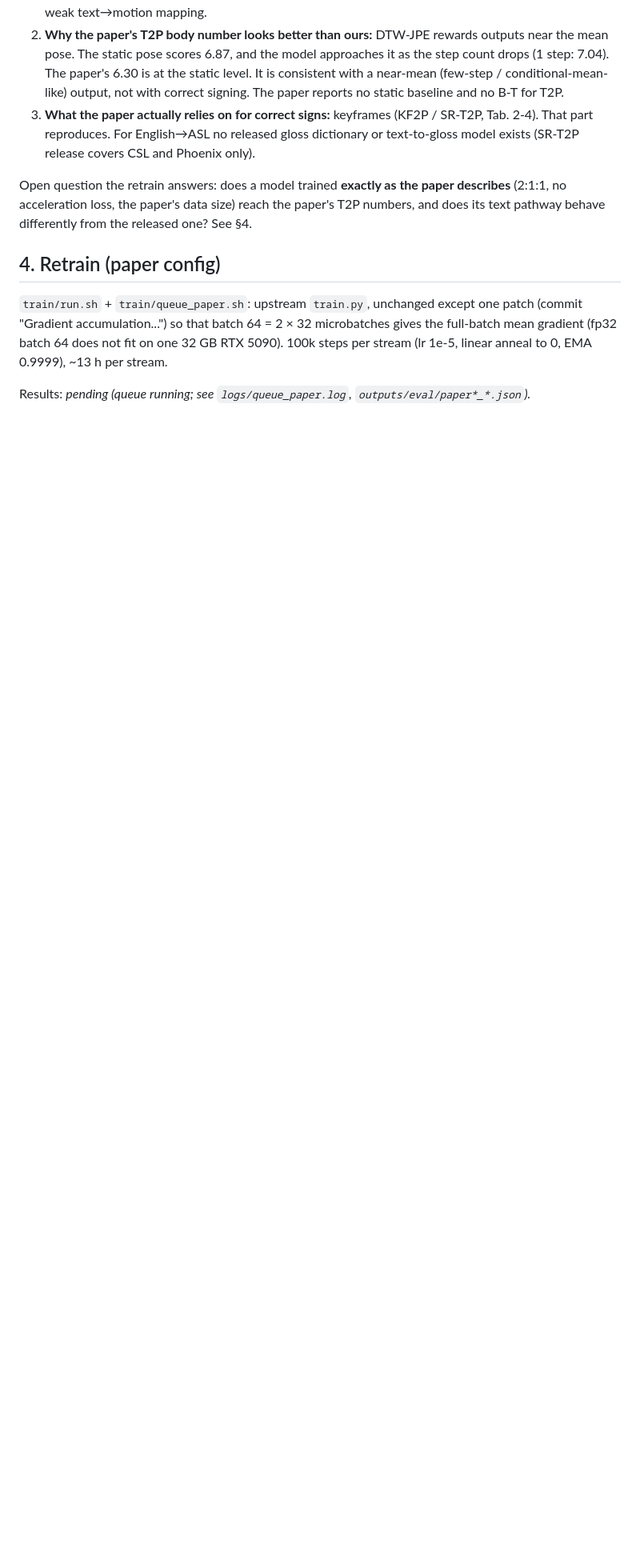
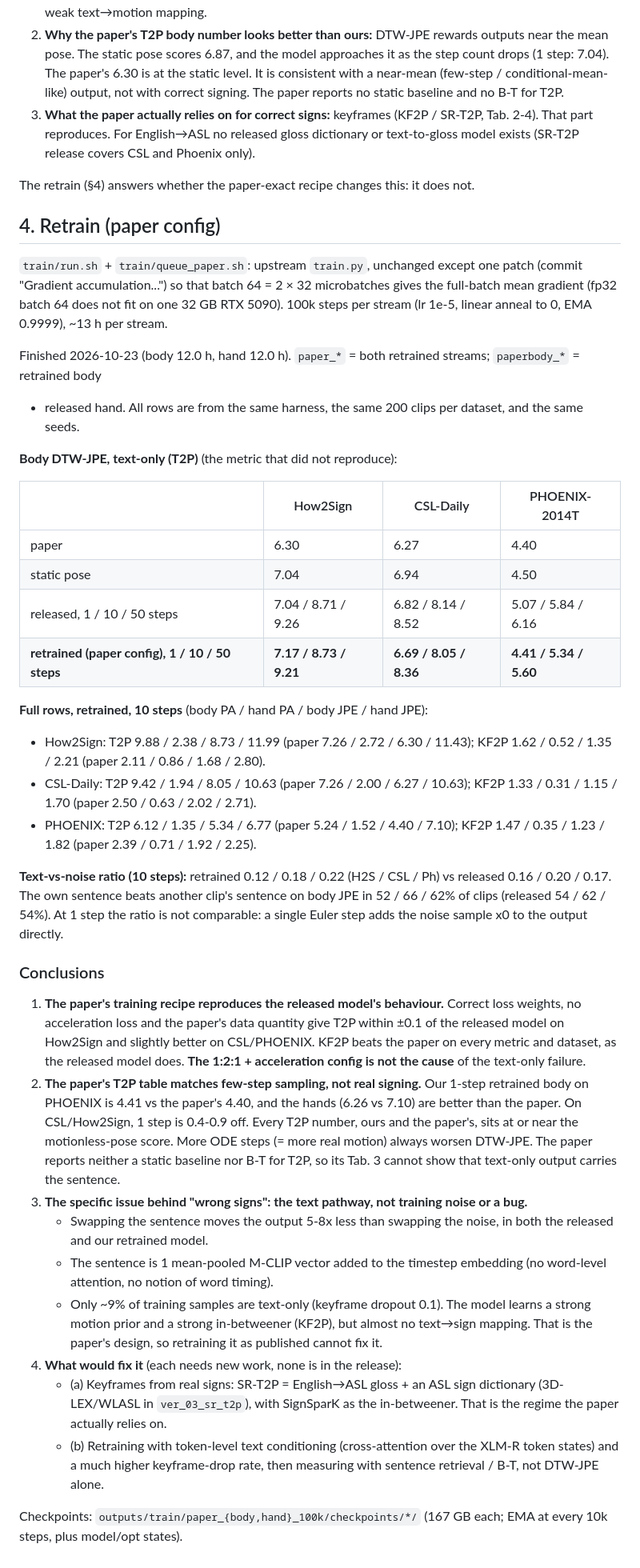
Before and after one commit to MansoobeZahra/Signspark-Replication, a Markdown page: PAPER_AUDIT.md, the part around the change. Shown at 80% size. Drawn GitHub-style; blank space fills up the shorter version.

Commit message:
Retrain results: paper-config SignSparK reproduces the released model; T2P limit is the text pathway

```diff
--- a/PAPER_AUDIT.md
+++ b/PAPER_AUDIT.md
@@ -79,9 +79,7 @@ norm, and 3-4x smaller than its change across flow time.
    reproduces. For English→ASL no released gloss dictionary or text-to-gloss model exists (SR-T2P release covers
    CSL and Phoenix only).
 
-Open question the retrain answers: does a model trained **exactly as the paper describes** (2:1:1, no acceleration
-loss, the paper's data size) reach the paper's T2P numbers, and does its text pathway behave differently from the
-released one? See §4.
+The retrain (§4) answers whether the paper-exact recipe changes this: it does not.
 
 ## 4. Retrain (paper config)
 
@@ -89,4 +87,51 @@ released one? See §4.
 accumulation...") so that batch 64 = 2 × 32 microbatches gives the full-batch mean gradient (fp32 batch 64 does not
 fit on one 32 GB RTX 5090). 100k steps per stream (lr 1e-5, linear anneal to 0, EMA 0.9999), ~13 h per stream.
 
-Results: *pending (queue running; see `logs/queue_paper.log`, `outputs/eval/paper*_*.json`).*
+Finished 2026-10-23 (body 12.0 h, hand 12.0 h). `paper_*` = both retrained streams; `paperbody_*` = retrained body
++ released hand. All rows are from the same harness, the same 200 clips per dataset, and the same seeds.
+
+**Body DTW-JPE, text-only (T2P)** (the metric that did not reproduce):
+
+| | How2Sign | CSL-Daily | PHOENIX-2014T |
+|---|---|---|---|
+| paper | 6.30 | 6.27 | 4.40 |
+| static pose | 7.04 | 6.94 | 4.50 |
+| released, 1 / 10 / 50 steps | 7.04 / 8.71 / 9.26 | 6.82 / 8.14 / 8.52 | 5.07 / 5.84 / 6.16 |
+| **retrained (paper config), 1 / 10 / 50 steps** | **7.17 / 8.73 / 9.21** | **6.69 / 8.05 / 8.36** | **4.41 / 5.34 / 5.60** |
+
+**Full rows, retrained, 10 steps** (body PA / hand PA / body JPE / hand JPE):
+- How2Sign: T2P 9.88 / 2.38 / 8.73 / 11.99 (paper 7.26 / 2.72 / 6.30 / 11.43); KF2P 1.62 / 0.52 / 1.35 / 2.21 (paper 2.11 / 0.86 / 1.68 / 2.80).
+- CSL-Daily: T2P 9.42 / 1.94 / 8.05 / 10.63 (paper 7.26 / 2.00 / 6.27 / 10.63); KF2P 1.33 / 0.31 / 1.15 / 1.70 (paper 2.50 / 0.63 / 2.02 / 2.71).
+- PHOENIX: T2P 6.12 / 1.35 / 5.34 / 6.77 (paper 5.24 / 1.52 / 4.40 / 7.10); KF2P 1.47 / 0.35 / 1.23 / 1.82 (paper 2.39 / 0.71 / 1.92 / 2.25).
+
+**Text-vs-noise ratio (10 steps):** retrained 0.12 / 0.18 / 0.22 (H2S / CSL / Ph) vs released 0.16 / 0.20 / 0.17.
+The own sentence beats another clip's sentence on body JPE in 52 / 66 / 62% of clips (released 54 / 62 / 54%).
+At 1 step the ratio is not comparable: a single Euler step adds the noise sample x0 to the output directly.
+
+### Conclusions
+
+1. **The paper's training recipe reproduces the released model's behaviour.** Correct loss weights, no
+   acceleration loss and the paper's data quantity give T2P within ±0.1 of the released model on How2Sign and
+   slightly better on CSL/PHOENIX. KF2P beats the paper on every metric and dataset, as the released model does.
+   **The 1:2:1 + acceleration config is not the cause** of the text-only failure.
+2. **The paper's T2P table matches few-step sampling, not real signing.** Our 1-step retrained body on PHOENIX is
+   4.41 vs the paper's 4.40, and the hands (6.26 vs 7.10) are better than the paper. On CSL/How2Sign, 1 step is
+   0.4-0.9 off. Every T2P number, ours and the paper's, sits at or near the motionless-pose score.
+   More ODE steps (= more real motion) always worsen DTW-JPE. The paper reports neither a static baseline nor
+   B-T for T2P, so its Tab. 3 cannot show that text-only output carries the sentence.
+3. **The specific issue behind "wrong signs": the text pathway, not training noise or a bug.**
+   - Swapping the sentence moves the output 5-8x less than swapping the noise, in both the released and our
+     retrained model.
+   - The sentence is 1 mean-pooled M-CLIP vector added to the timestep embedding (no word-level attention, no
+     notion of word timing).
+   - Only ~9% of training samples are text-only (keyframe dropout 0.1).
+   The model learns a strong motion prior and a strong in-betweener (KF2P), but almost no text→sign mapping.
+   That is the paper's design, so retraining it as published cannot fix it.
+4. **What would fix it** (each needs new work, none is in the release):
+   - (a) Keyframes from real signs: SR-T2P = English→ASL gloss + an ASL sign dictionary (3D-LEX/WLASL in
+     `ver_03_sr_t2p`), with SignSparK as the in-betweener. That is the regime the paper actually relies on.
+   - (b) Retraining with token-level text conditioning (cross-attention over the XLM-R token states) and a much
+     higher keyframe-drop rate, then measuring with sentence retrieval / B-T, not DTW-JPE alone.
+
+Checkpoints: `outputs/train/paper_{body,hand}_100k/checkpoints/*/` (167 GB each; EMA at every 10k steps, plus
+model/opt states).
```
